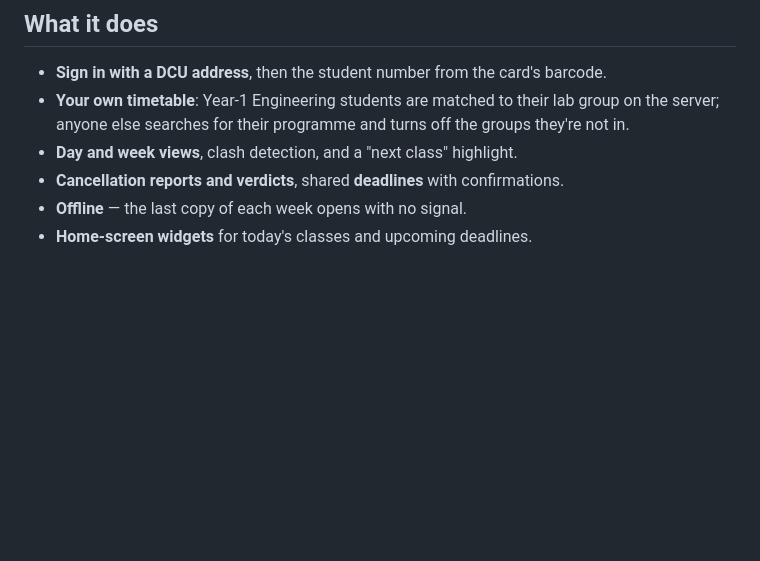
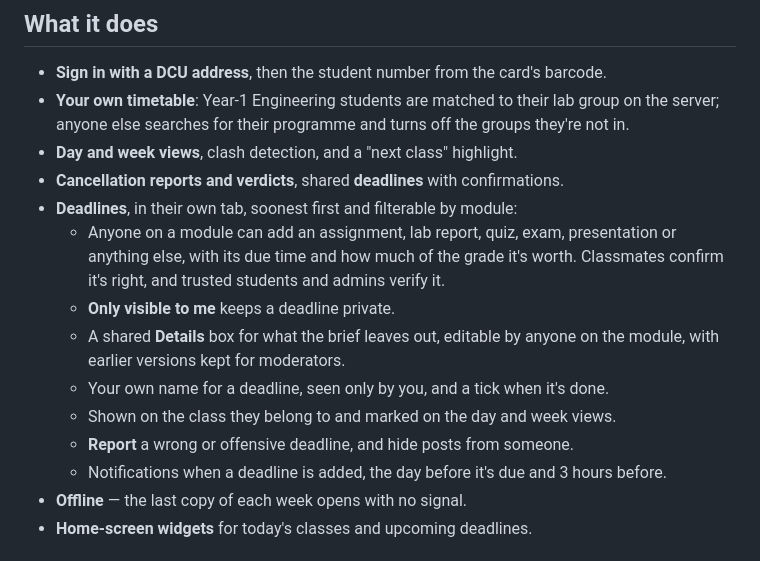
Before and after one commit to Stephen316/DCU-Timetables, a Markdown page: README.md, the part around the change. Rendered like a GitHub page; blank space fills up the shorter version.

Commit message:
Docs - list the deadline features in the README

```diff
--- a/README.md
+++ b/README.md
@@ -50,6 +50,17 @@ The Mac app, a native window around the web build, is in [`mac/`](mac).
   server; anyone else searches for their programme and turns off the groups they're not in.
 - **Day and week views**, clash detection, and a "next class" highlight.
 - **Cancellation reports and verdicts**, shared **deadlines** with confirmations.
+- **Deadlines**, in their own tab, soonest first and filterable by module:
+  - Anyone on a module can add an assignment, lab report, quiz, exam, presentation or
+    anything else, with its due time and how much of the grade it's worth. Classmates
+    confirm it's right, and trusted students and admins verify it.
+  - **Only visible to me** keeps a deadline private.
+  - A shared **Details** box for what the brief leaves out, editable by anyone on the
+    module, with earlier versions kept for moderators.
+  - Your own name for a deadline, seen only by you, and a tick when it's done.
+  - Shown on the class they belong to and marked on the day and week views.
+  - **Report** a wrong or offensive deadline, and hide posts from someone.
+  - Notifications when a deadline is added, the day before it's due and 3 hours before.
 - **Offline** — the last copy of each week opens with no signal.
 - **Home-screen widgets** for today's classes and upcoming deadlines.
 
```
